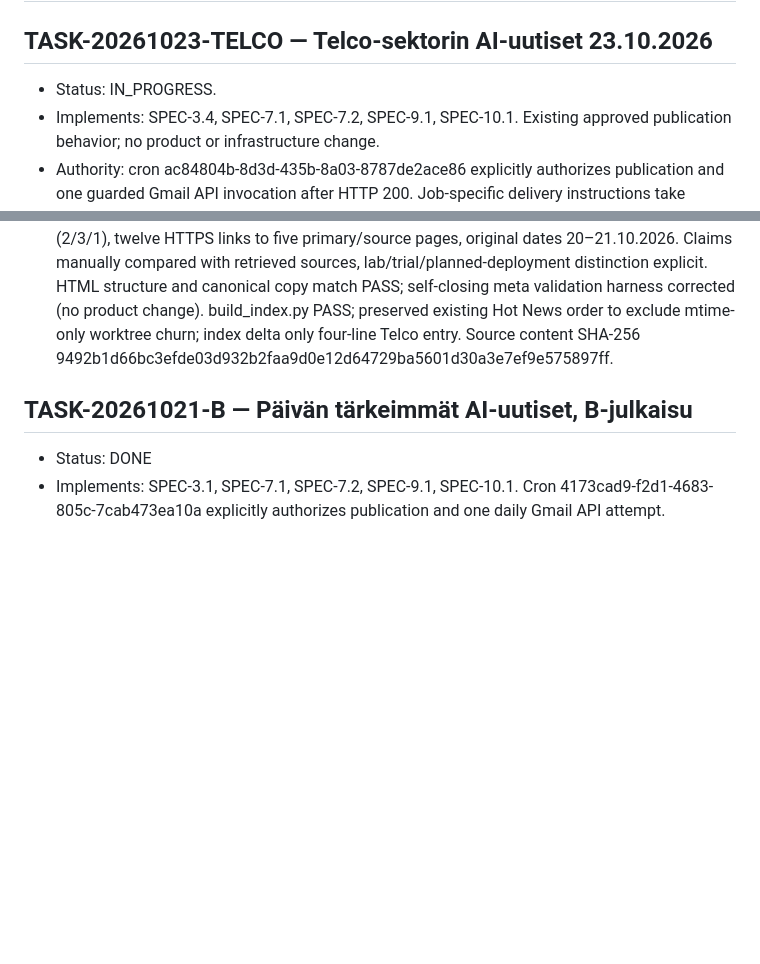
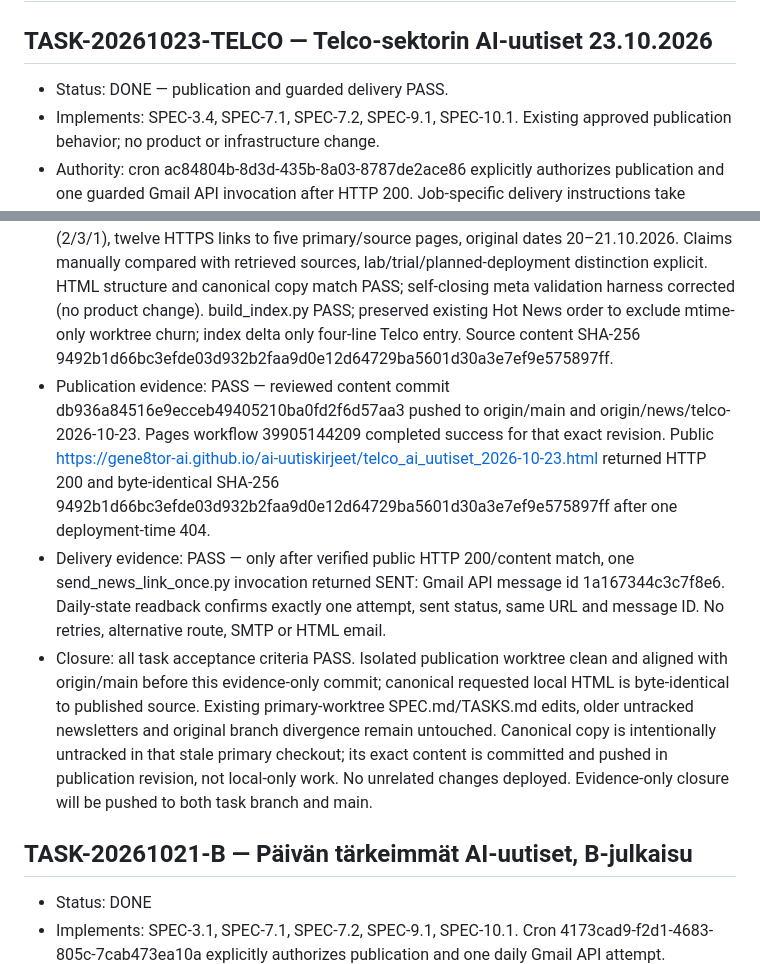
Before and after one commit to gene8tor-AI/ai-uutiskirjeet, a Markdown page: TASKS.md, 2 parts joined by grey strips. GitHub-like rendering; blank space fills up the shorter version.

Commit message:
Verify Telco digest HTTP 200 and guarded Gmail delivery

```diff
--- a/TASKS.md
+++ b/TASKS.md
@@ -1,7 +1,7 @@
 # TASKS — AI-uutiskirjeet GitHub Pages
 
 ## TASK-20261023-TELCO — Telco-sektorin AI-uutiset 23.10.2026
-- Status: IN_PROGRESS.
+- Status: DONE — publication and guarded delivery PASS.
 - Implements: SPEC-3.4, SPEC-7.1, SPEC-7.2, SPEC-9.1, SPEC-10.1. Existing approved publication behavior; no product or infrastructure change.
 - Authority: cron ac84804b-8d3d-435b-8a03-8787de2ace86 explicitly authorizes publication and one guarded Gmail API invocation after HTTP 200. Job-specific delivery instructions take precedence over generic unattended preamble as expressly stated there.
 - Scope: telco_ai_uutiset_2026-10-23.html, generated index.html and this bounded task record. Isolated branch news/telco-2026-10-23, base origin/main 5c64e4b; primary worktree changes preserved, not deployed.
@@ -11,6 +11,10 @@
 - Dependencies: read-only Gmail/Notion, public source retrieval, Pages deployment, guarded Gmail API. No Notion writes; no architecture or DECISIONS change.
 - Source evidence: Gmail helper completed, 484352 characters reviewed/filtered with no directly relevant telco story; Notion read 100 recent entries and filtered dates 16–23.10.2026. RSS leads for Lumen, BT, Orange and SoftBank resolved to original announcements. Original Nokia 20.10., NVIDIA 21.10., Orange 21.10. metadata and Lumen Business Wire 20.10. verified. One search HTTP 429 and several overly narrow no-result searches recovered using original source URLs; not content failures.
 - Pre-publication verification: PASS — six nonduplicate Finnish stories across US/Europe/Asia (2/3/1), twelve HTTPS links to five primary/source pages, original dates 20–21.10.2026. Claims manually compared with retrieved sources, lab/trial/planned-deployment distinction explicit. HTML structure and canonical copy match PASS; self-closing meta validation harness corrected (no product change). build_index.py PASS; preserved existing Hot News order to exclude mtime-only worktree churn; index delta only four-line Telco entry. Source content SHA-256 9492b1d66bc3efde03d932b2faa9d0e12d64729ba5601d30a3e7ef9e575897ff.
+- Publication evidence: PASS — reviewed content commit db936a84516e9ecceb49405210ba0fd2f6d57aa3 pushed to origin/main and origin/news/telco-2026-10-23. Pages workflow 39905144209 completed success for that exact revision. Public https://gene8tor-ai.github.io/ai-uutiskirjeet/telco_ai_uutiset_2026-10-23.html returned HTTP 200 and byte-identical SHA-256 9492b1d66bc3efde03d932b2faa9d0e12d64729ba5601d30a3e7ef9e575897ff after one deployment-time 404.
+- Delivery evidence: PASS — only after verified public HTTP 200/content match, one send_news_link_once.py invocation returned SENT: Gmail API message id 1a167344c3c7f8e6. Daily-state readback confirms exactly one attempt, sent status, same URL and message ID. No retries, alternative route, SMTP or HTML email.
+- Closure: all task acceptance criteria PASS. Isolated publication worktree clean and aligned with origin/main before this evidence-only commit; canonical requested local HTML is byte-identical to published source. Existing primary-worktree SPEC.md/TASKS.md edits, older untracked newsletters and original branch divergence remain untouched. Canonical copy is intentionally untracked in that stale primary checkout; its exact content is committed and pushed in publication revision, not local-only work. No unrelated changes deployed. Evidence-only closure will be pushed to both task branch and main.
+
 
 ## TASK-20261021-B — Päivän tärkeimmät AI-uutiset, B-julkaisu
 - Status: DONE
```
